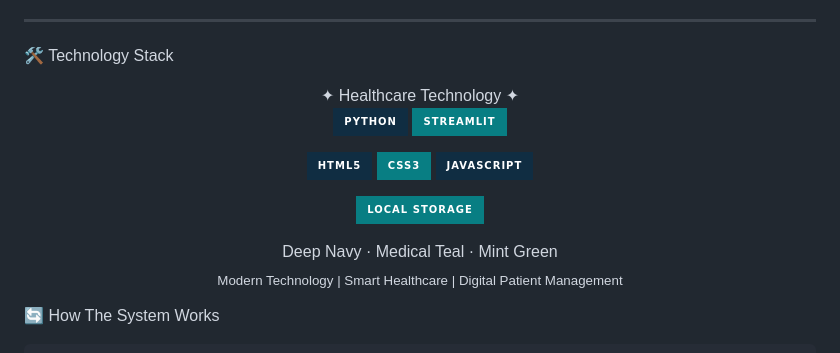
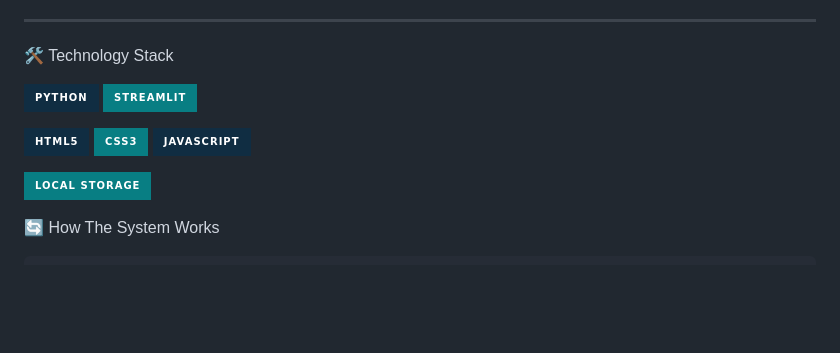
Before and after one commit to saaqibmohiddin/Smart-Hospital-Queue, a Markdown page: README.md, the part around the change. Drawn GitHub-style; badges without logos; blank space fills up the shorter version.

```diff
--- a/README.md
+++ b/README.md
@@ -75,7 +75,6 @@ The goal is to make hospital queue management more organized, accessible, and ef
 
 🛠️ Technology Stack
 
-<div align="center">✦ Healthcare Technology ✦
 
 <p>
   <img src="https://img.shields.io/badge/PYTHON-102D42?style=for-the-badge&logo=python&logoColor=62D9C1" />
@@ -86,11 +85,7 @@ The goal is to make hospital queue management more organized, accessible, and ef
   <img src="https://img.shields.io/badge/JAVASCRIPT-102D42?style=for-the-badge&logo=javascript&logoColor=F7DF1E" />
 </p><p>
   <img src="https://img.shields.io/badge/LOCAL%20STORAGE-087E83?style=for-the-badge&logo=googlechrome&logoColor=white" />
-</p>Deep Navy · Medical Teal · Mint Green
-
-<sub>Modern Technology | Smart Healthcare | Digital Patient Management</sub>
-
-</div>
+</p>
 
 </div>
 
```
